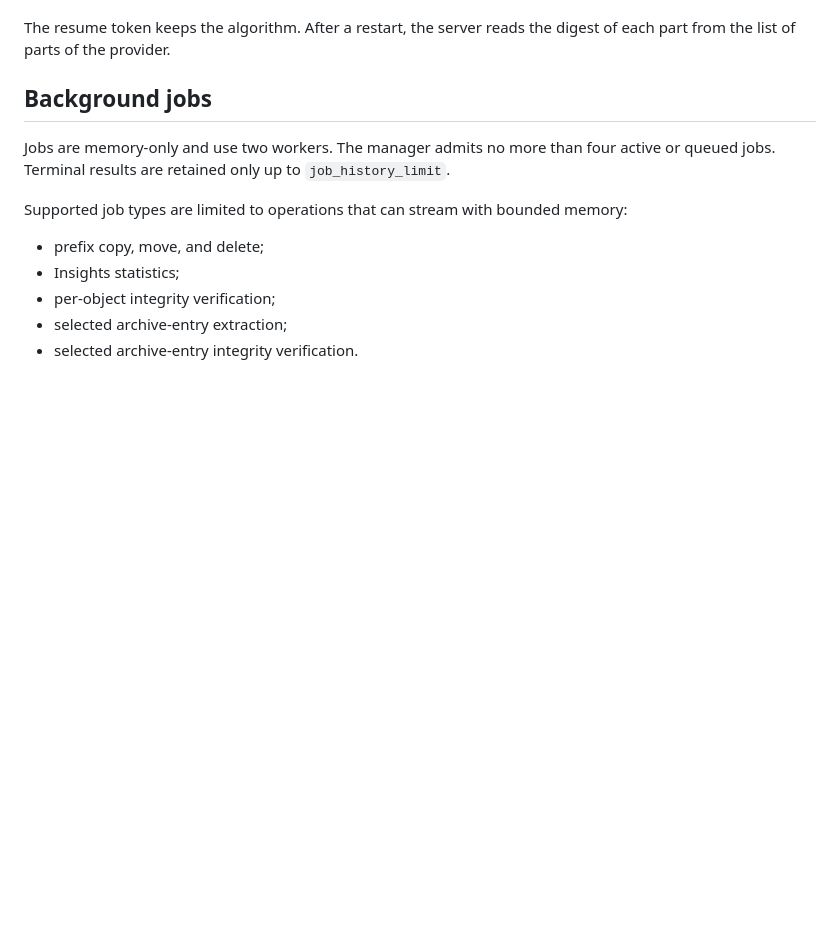
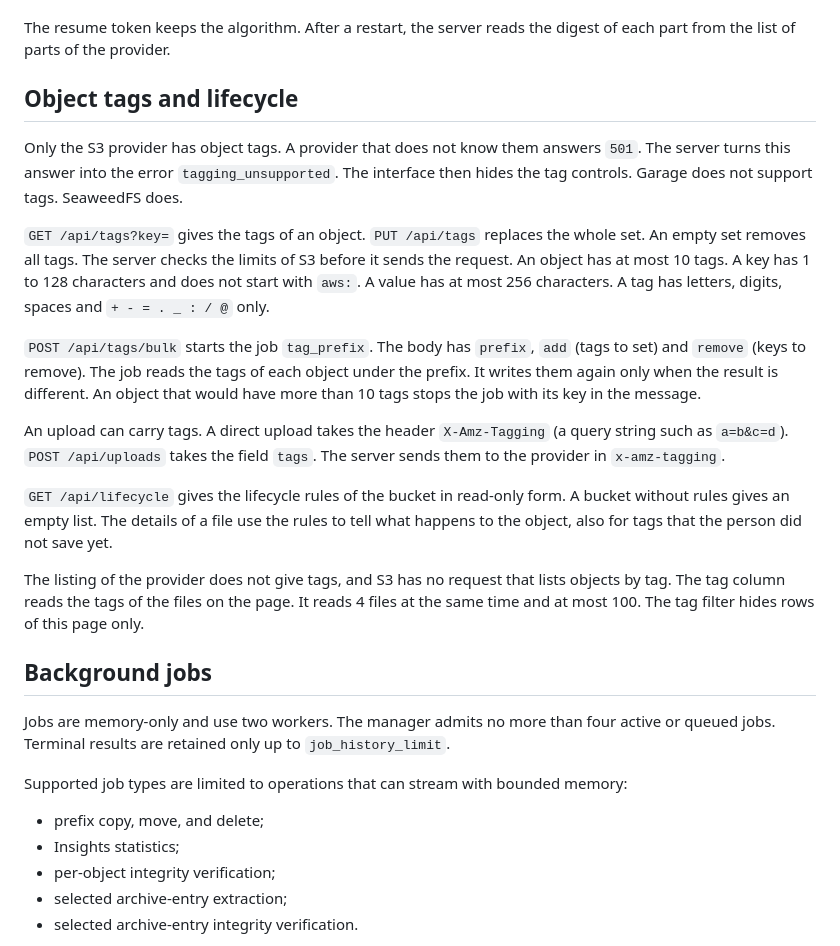
Before and after one commit to SCcagg5/S3-Browser, a Markdown page: docs/ARCHITECTURE.md, the part around the change. GitHub-like rendering; blank space fills up the shorter version.

Commit message:
Docs: object tags, lifecycle and the access actions of the new routes

```diff
--- a/docs/ARCHITECTURE.md
+++ b/docs/ARCHITECTURE.md
@@ -78,6 +78,20 @@ The answer has the field `checksumVerified`. It is `true` when the provider retu
 A direct upload (`PUT /s3`) accepts the same header. The browser uses it for a file under 32 MiB. The answer has `X-Checksum-Sha256-Verified: true` when the provider returned the same digest. A provider that does not store checksums gives no confirmation. The upload still succeeds.
 
 The resume token keeps the algorithm. After a restart, the server reads the digest of each part from the list of parts of the provider.
+
+## Object tags and lifecycle
+
+Only the S3 provider has object tags. A provider that does not know them answers `501`. The server turns this answer into the error `tagging_unsupported`. The interface then hides the tag controls. Garage does not support tags. SeaweedFS does.
+
+`GET /api/tags?key=` gives the tags of an object. `PUT /api/tags` replaces the whole set. An empty set removes all tags. The server checks the limits of S3 before it sends the request. An object has at most 10 tags. A key has 1 to 128 characters and does not start with `aws:`. A value has at most 256 characters. A tag has letters, digits, spaces and `+ - = . _ : / @` only.
+
+`POST /api/tags/bulk` starts the job `tag_prefix`. The body has `prefix`, `add` (tags to set) and `remove` (keys to remove). The job reads the tags of each object under the prefix. It writes them again only when the result is different. An object that would have more than 10 tags stops the job with its key in the message.
+
+An upload can carry tags. A direct upload takes the header `X-Amz-Tagging` (a query string such as `a=b&c=d`). `POST /api/uploads` takes the field `tags`. The server sends them to the provider in `x-amz-tagging`.
+
+`GET /api/lifecycle` gives the lifecycle rules of the bucket in read-only form. A bucket without rules gives an empty list. The details of a file use the rules to tell what happens to the object, also for tags that the person did not save yet.
+
+The listing of the provider does not give tags, and S3 has no request that lists objects by tag. The tag column reads the tags of the files on the page. It reads 4 files at the same time and at most 100. The tag filter hides rows of this page only.
 
 ## Background jobs
 
```
Also changed, not shown: CHANGELOG.md (+9 -0 lines), docs/ACCESS.md (+4 -0 lines).
